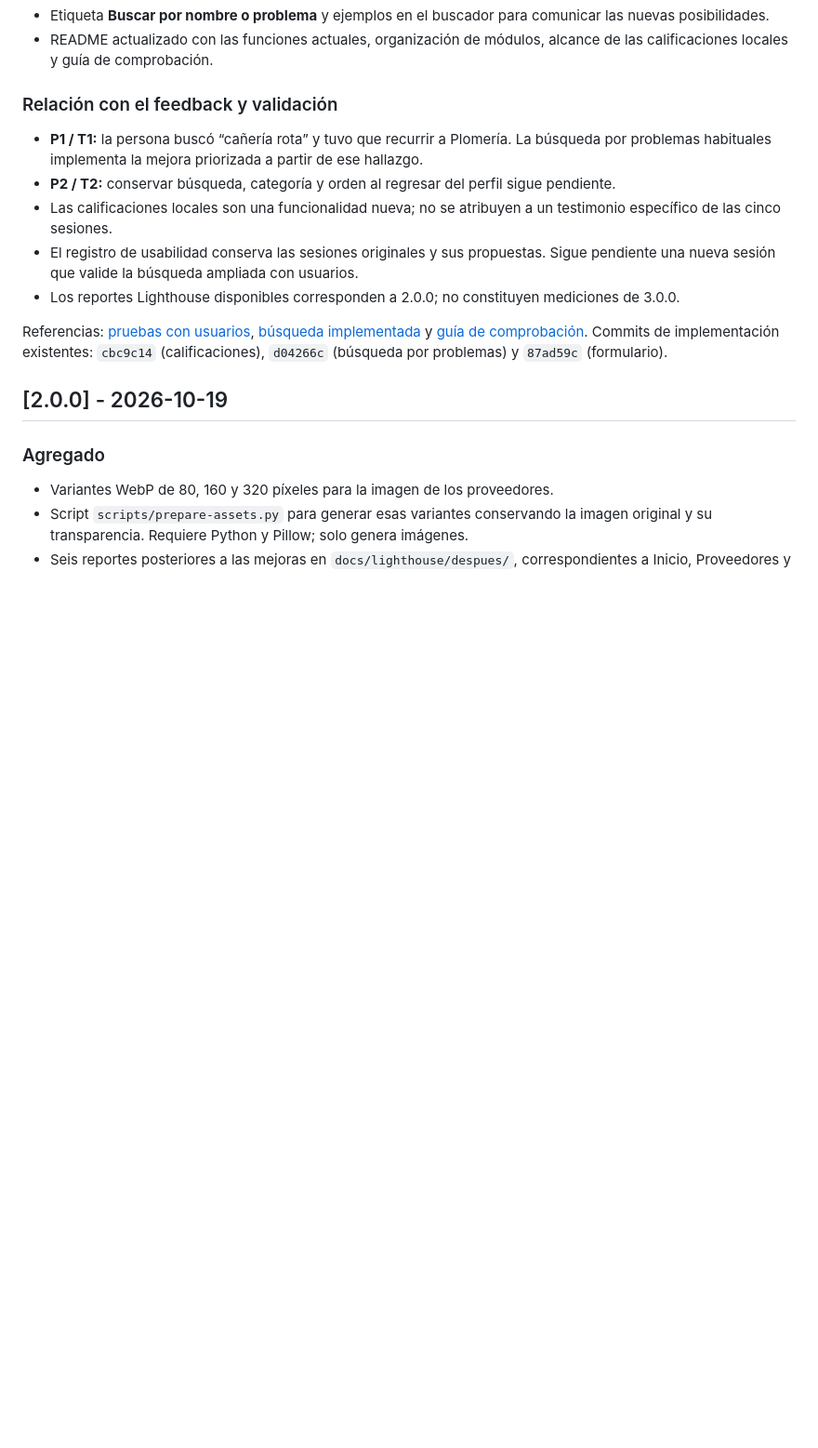
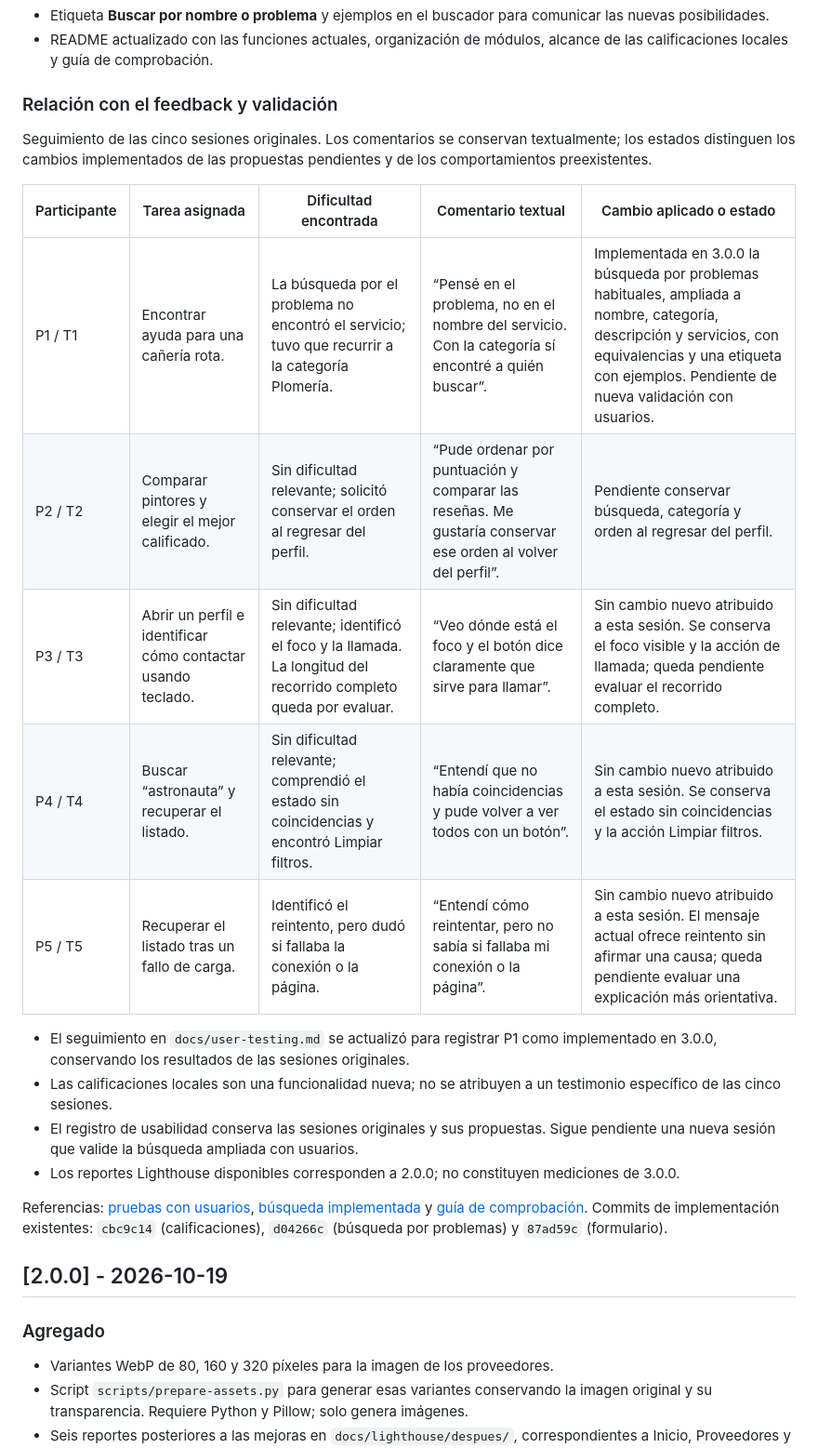
Before and after one commit to SebastianArguello31/the-hatch-web-challenge-2-service-finder, a Markdown page: CHANGELOG.md, the part around the change. Shown at 93% size. Rendered like a GitHub page; blank space fills up the shorter version.

Commit message:
docs: actualizar seguimiento de usabilidad y feedback en changelog

```diff
--- a/CHANGELOG.md
+++ b/CHANGELOG.md
@@ -22,8 +22,17 @@ Las versiones identifican las entregas documentadas del proyecto; este archivo n
 
 ### Relación con el feedback y validación
 
-- **P1 / T1:** la persona buscó “cañería rota” y tuvo que recurrir a Plomería. La búsqueda por problemas habituales implementa la mejora priorizada a partir de ese hallazgo.
-- **P2 / T2:** conservar búsqueda, categoría y orden al regresar del perfil sigue pendiente.
+Seguimiento de las cinco sesiones originales. Los comentarios se conservan textualmente; los estados distinguen los cambios implementados de las propuestas pendientes y de los comportamientos preexistentes.
+
+| Participante | Tarea asignada | Dificultad encontrada | Comentario textual | Cambio aplicado o estado |
+|---|---|---|---|---|
+| P1 / T1 | Encontrar ayuda para una cañería rota. | La búsqueda por el problema no encontró el servicio; tuvo que recurrir a la categoría Plomería. | “Pensé en el problema, no en el nombre del servicio. Con la categoría sí encontré a quién buscar”. | Implementada en 3.0.0 la búsqueda por problemas habituales, ampliada a nombre, categoría, descripción y servicios, con equivalencias y una etiqueta con ejemplos. Pendiente de nueva validación con usuarios. |
+| P2 / T2 | Comparar pintores y elegir el mejor calificado. | Sin dificultad relevante; solicitó conservar el orden al regresar del perfil. | “Pude ordenar por puntuación y comparar las reseñas. Me gustaría conservar ese orden al volver del perfil”. | Pendiente conservar búsqueda, categoría y orden al regresar del perfil. |
+| P3 / T3 | Abrir un perfil e identificar cómo contactar usando teclado. | Sin dificultad relevante; identificó el foco y la llamada. La longitud del recorrido completo queda por evaluar. | “Veo dónde está el foco y el botón dice claramente que sirve para llamar”. | Sin cambio nuevo atribuido a esta sesión. Se conserva el foco visible y la acción de llamada; queda pendiente evaluar el recorrido completo. |
+| P4 / T4 | Buscar “astronauta” y recuperar el listado. | Sin dificultad relevante; comprendió el estado sin coincidencias y encontró Limpiar filtros. | “Entendí que no había coincidencias y pude volver a ver todos con un botón”. | Sin cambio nuevo atribuido a esta sesión. Se conserva el estado sin coincidencias y la acción Limpiar filtros. |
+| P5 / T5 | Recuperar el listado tras un fallo de carga. | Identificó el reintento, pero dudó si fallaba la conexión o la página. | “Entendí cómo reintentar, pero no sabía si fallaba mi conexión o la página”. | Sin cambio nuevo atribuido a esta sesión. El mensaje actual ofrece reintento sin afirmar una causa; queda pendiente evaluar una explicación más orientativa. |
+
+- El seguimiento en `docs/user-testing.md` se actualizó para registrar P1 como implementado en 3.0.0, conservando los resultados de las sesiones originales.
 - Las calificaciones locales son una funcionalidad nueva; no se atribuyen a un testimonio específico de las cinco sesiones.
 - El registro de usabilidad conserva las sesiones originales y sus propuestas. Sigue pendiente una nueva sesión que valide la búsqueda ampliada con usuarios.
 - Los reportes Lighthouse disponibles corresponden a 2.0.0; no constituyen mediciones de 3.0.0.
```
Also changed, not shown: docs/user-testing.md (+22 -10 lines).
